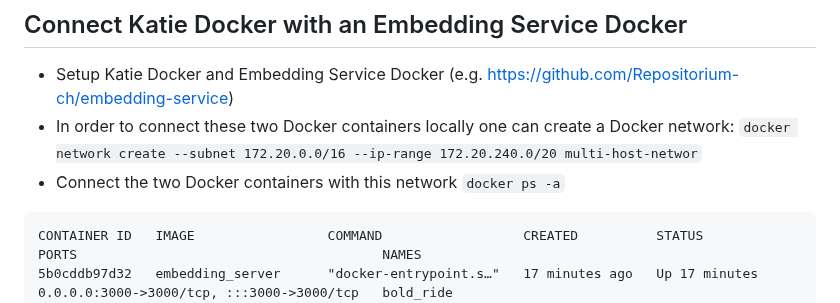
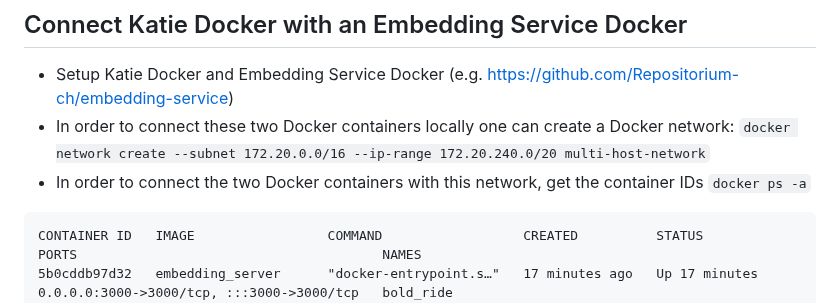
Before and after one commit to wyona/katie-backend, a Markdown page: README.md, the part around the change. GitHub-like rendering.

Commit message:
missing k fixed and instructions improved

````diff
--- a/README.md
+++ b/README.md
@@ -145,8 +145,8 @@ whereas make sure to configure VOLUME_KATIE inside the script accordingly.
 ## Connect Katie Docker with an Embedding Service Docker
 
 * Setup Katie Docker and Embedding Service Docker (e.g. https://github.com/Repositorium-ch/embedding-service)
-* In order to connect these two Docker containers locally one can create a Docker network: ```docker network create --subnet 172.20.0.0/16 --ip-range 172.20.240.0/20 multi-host-networ```
-* Connect the two Docker containers with this network ```docker ps -a```
+* In order to connect these two Docker containers locally one can create a Docker network: ```docker network create --subnet 172.20.0.0/16 --ip-range 172.20.240.0/20 multi-host-network```
+* In order to connect the two Docker containers with this network, get the container IDs ```docker ps -a```
 
 ```
 CONTAINER ID   IMAGE                 COMMAND                  CREATED          STATUS          PORTS                                       NAMES
````
